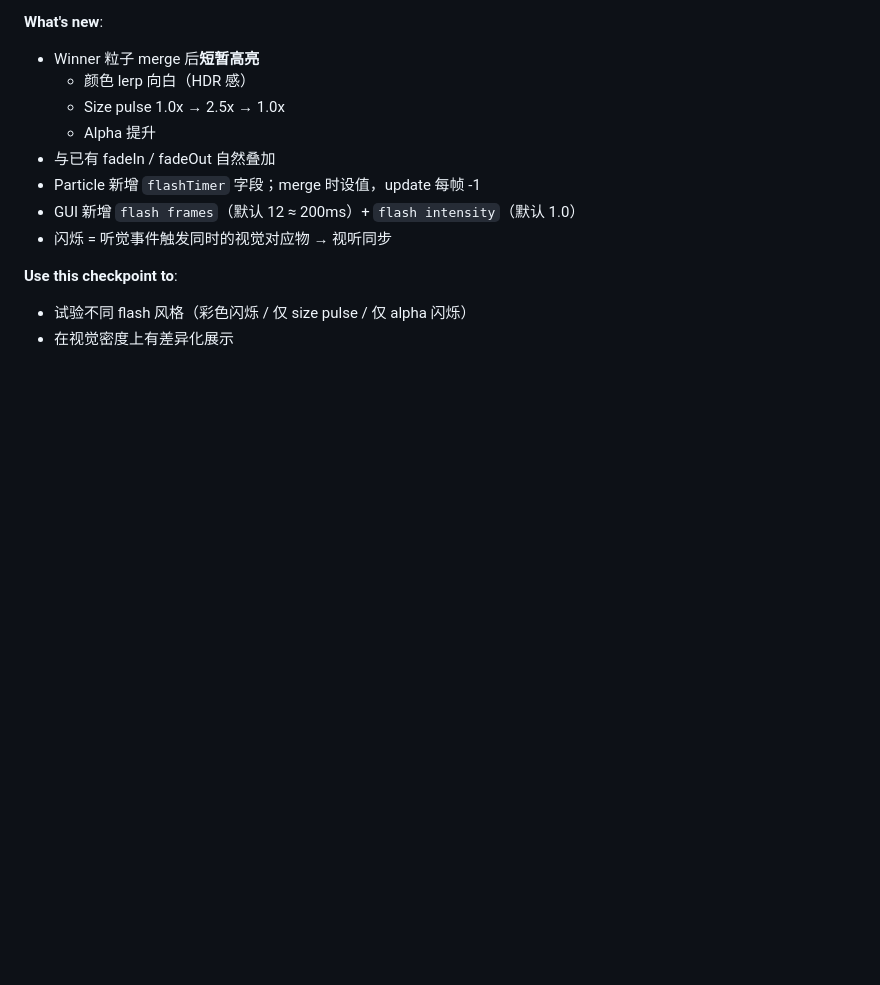
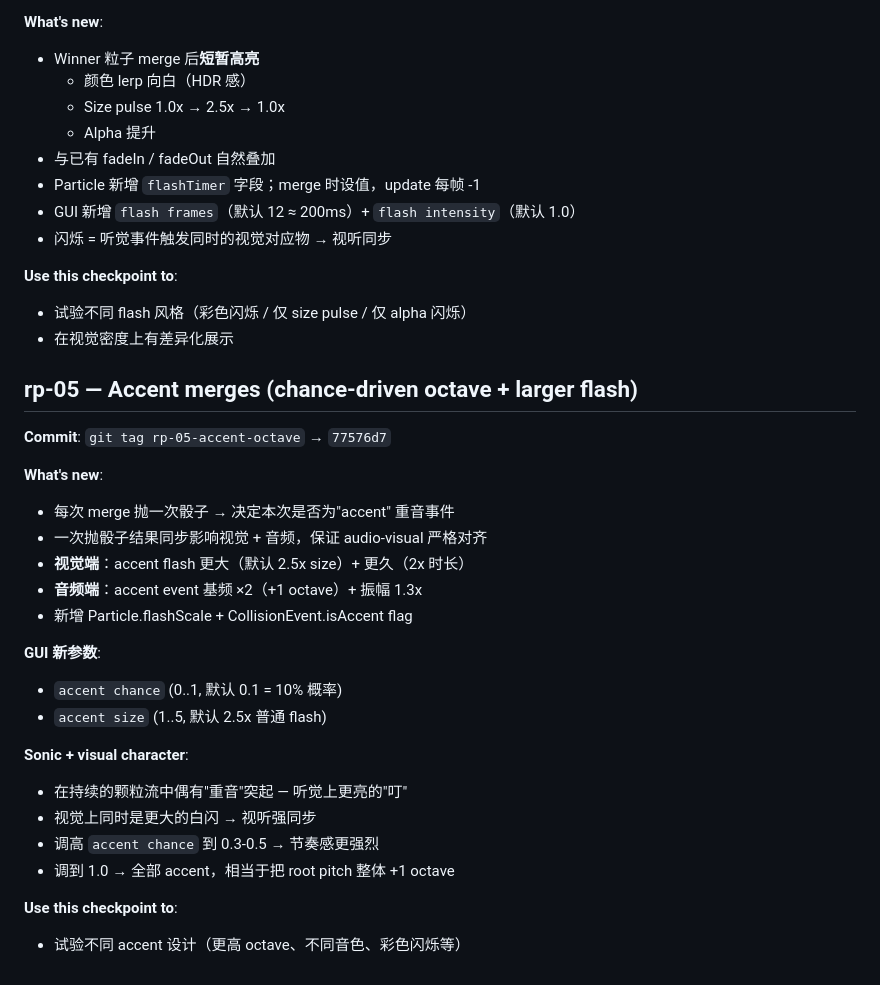
Before and after one commit to Hal-cell/of-flock-3d, a Markdown page: rollback-points.md, the part around the change. GitHub-like rendering; blank space fills up the shorter version.

Commit message:
Update rollback-points.md with rp-05
Co-Authored-By: Claude Opus 4.7 <noreply@anthropic.com>

```diff
--- a/rollback-points.md
+++ b/rollback-points.md
@@ -108,3 +108,27 @@ Git tags marking stable checkpoints. Use `git checkout <tag>` to inspect, or `gi
 **Use this checkpoint to**:
 - 试验不同 flash 风格（彩色闪烁 / 仅 size pulse / 仅 alpha 闪烁）
 - 在视觉密度上有差异化展示
+
+## rp-05 — Accent merges (chance-driven octave + larger flash)
+
+**Commit**: `git tag rp-05-accent-octave` → `77576d7`
+
+**What's new**:
+- 每次 merge 抛一次骰子 → 决定本次是否为"accent" 重音事件
+- 一次抛骰子结果同步影响视觉 + 音频，保证 audio-visual 严格对齐
+- **视觉端**：accent flash 更大（默认 2.5x size）+ 更久（2x 时长）
+- **音频端**：accent event 基频 ×2（+1 octave）+ 振幅 1.3x
+- 新增 Particle.flashScale + CollisionEvent.isAccent flag
+
+**GUI 新参数**:
+  - `accent chance` (0..1, 默认 0.1 = 10% 概率)
+  - `accent size`   (1..5, 默认 2.5x 普通 flash)
+
+**Sonic + visual character**:
+  - 在持续的颗粒流中偶有"重音"突起 — 听觉上更亮的"叮"
+  - 视觉上同时是更大的白闪 → 视听强同步
+  - 调高 `accent chance` 到 0.3-0.5 → 节奏感更强烈
+  - 调到 1.0 → 全部 accent，相当于把 root pitch 整体 +1 octave
+
+**Use this checkpoint to**:
+- 试验不同 accent 设计（更高 octave、不同音色、彩色闪烁等）
```
